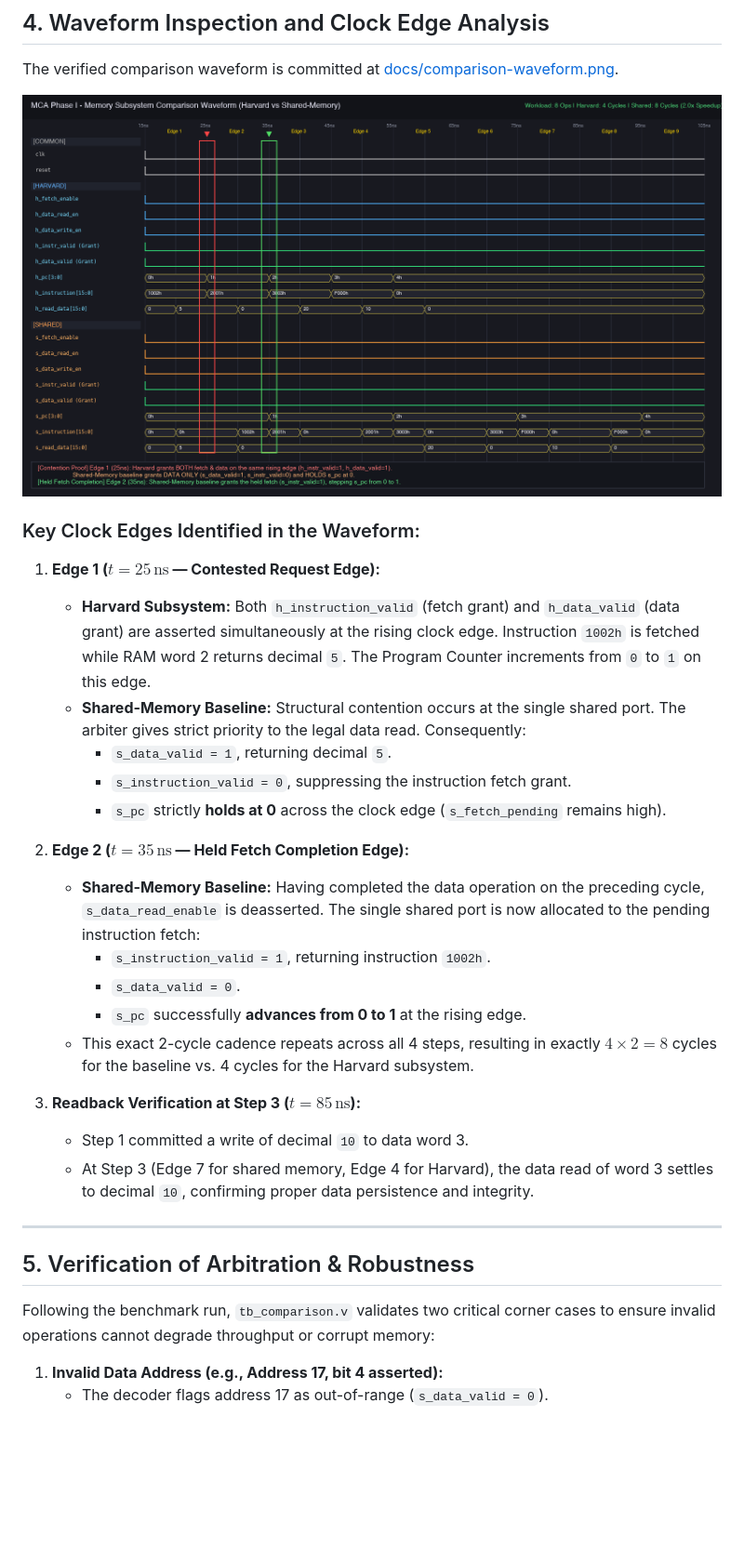
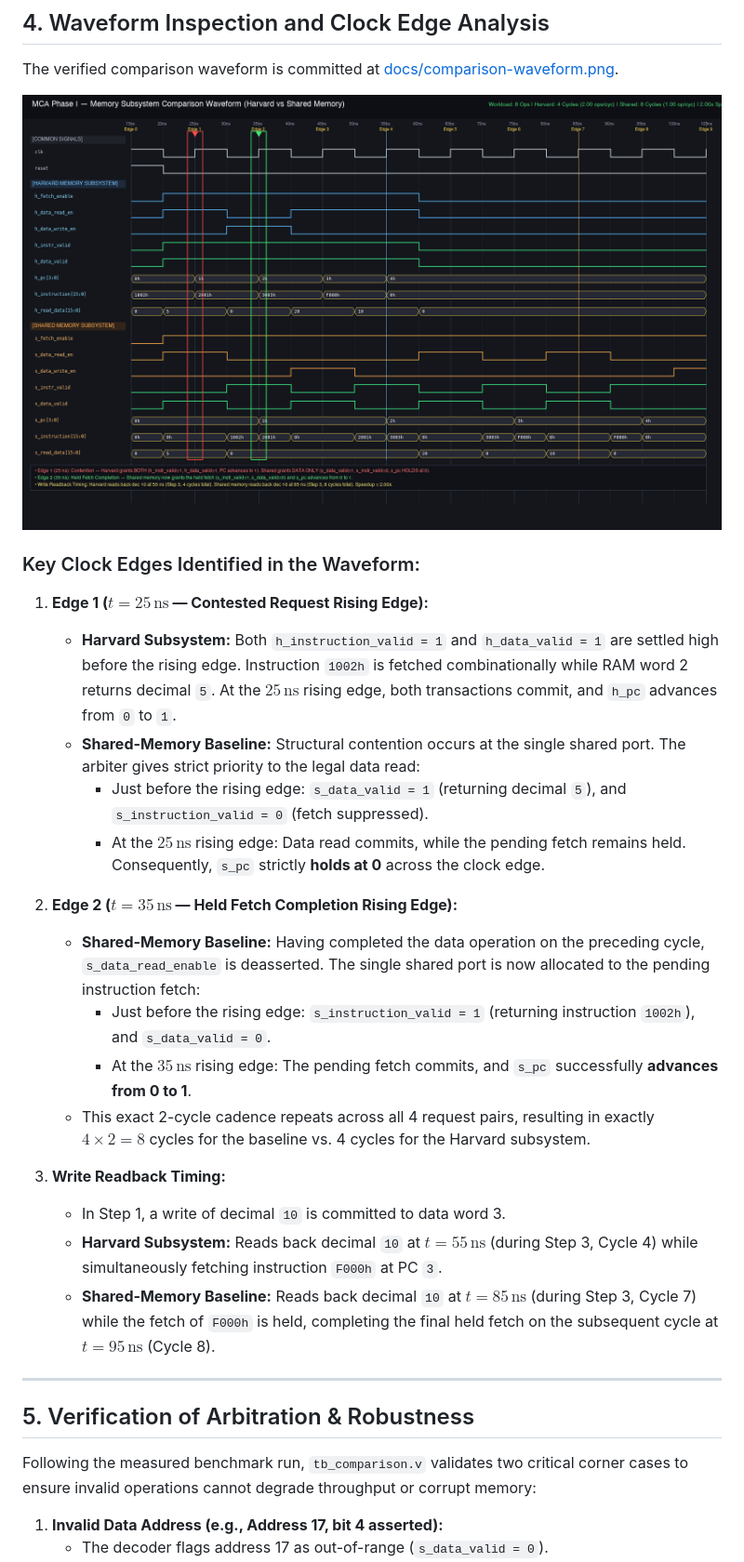
Before and after one commit to Anshuman-utd/MCA_Project, a Markdown page: docs/comparison.md, the part around one of its changes. Shown at 93% size. Rendered like a GitHub page; pictures changed too: docs/comparison-waveform.png; blank space fills up the shorter version.

```diff
--- a/docs/comparison.md
+++ b/docs/comparison.md
@@ -57,29 +61,28 @@ The verified comparison waveform is committed at [docs/comparison-waveform.png](
 
 ### Key Clock Edges Identified in the Waveform:
 
-1. **Edge 1 ($t = 25\,\text{ns}$ — Contested Request Edge):**
-   - **Harvard Subsystem:** Both `h_instruction_valid` (fetch grant) and `h_data_valid` (data grant) are asserted simultaneously at the rising clock edge. Instruction `1002h` is fetched while RAM word 2 returns decimal `5`. The Program Counter increments from `0` to `1` on this edge.
-   - **Shared-Memory Baseline:** Structural contention occurs at the single shared port. The arbiter gives strict priority to the legal data read. Consequently:
-     - `s_data_valid = 1`, returning decimal `5`.
-     - `s_instruction_valid = 0`, suppressing the instruction fetch grant.
-     - `s_pc` strictly **holds at 0** across the clock edge (`s_fetch_pending` remains high).
+1. **Edge 1 ($t = 25\,\text{ns}$ — Contested Request Rising Edge):**
+   - **Harvard Subsystem:** Both `h_instruction_valid = 1` and `h_data_valid = 1` are settled high before the rising edge. Instruction `1002h` is fetched combinationally while RAM word 2 returns decimal `5`. At the $25\,\text{ns}$ rising edge, both transactions commit, and `h_pc` advances from `0` to `1`.
+   - **Shared-Memory Baseline:** Structural contention occurs at the single shared port. The arbiter gives strict priority to the legal data read:
+     - Just before the rising edge: `s_data_valid = 1` (returning decimal `5`), and `s_instruction_valid = 0` (fetch suppressed).
+     - At the $25\,\text{ns}$ rising edge: Data read commits, while the pending fetch remains held. Consequently, `s_pc` strictly **holds at 0** across the clock edge.
 
-2. **Edge 2 ($t = 35\,\text{ns}$ — Held Fetch Completion Edge):**
+2. **Edge 2 ($t = 35\,\text{ns}$ — Held Fetch Completion Rising Edge):**
    - **Shared-Memory Baseline:** Having completed the data operation on the preceding cycle, `s_data_read_enable` is deasserted. The single shared port is now allocated to the pending instruction fetch:
-     - `s_instruction_valid = 1`, returning instruction `1002h`.
-     - `s_data_valid = 0`.
-     - `s_pc` successfully **advances from 0 to 1** at the rising edge.
-   - This exact 2-cycle cadence repeats across all 4 steps, resulting in exactly $4 \times 2 = 8$ cycles for the baseline vs. 4 cycles for the Harvard subsystem.
+     - Just before the rising edge: `s_instruction_valid = 1` (returning instruction `1002h`), and `s_data_valid = 0`.
+     - At the $35\,\text{ns}$ rising edge: The pending fetch commits, and `s_pc` successfully **advances from 0 to 1**.
+   - This exact 2-cycle cadence repeats across all 4 request pairs, resulting in exactly $4 \times 2 = 8$ cycles for the baseline vs. 4 cycles for the Harvard subsystem.
 
-3. **Readback Verification at Step 3 ($t = 85\,\text{ns}$):**
-   - Step 1 committed a write of decimal `10` to data word 3.
-   - At Step 3 (Edge 7 for shared memory, Edge 4 for Harvard), the data read of word 3 settles to decimal `10`, confirming proper data persistence and integrity.
+3. **Write Readback Timing:**
+   - In Step 1, a write of decimal `10` is committed to data word 3.
+   - **Harvard Subsystem:** Reads back decimal `10` at **$t = 55\,\text{ns}$** (during Step 3, Cycle 4) while simultaneously fetching instruction `F000h` at PC `3`.
+   - **Shared-Memory Baseline:** Reads back decimal `10` at **$t = 85\,\text{ns}$** (during Step 3, Cycle 7) while the fetch of `F000h` is held, completing the final held fetch on the subsequent cycle at **$t = 95\,\text{ns}$** (Cycle 8).
 
 ---
 
 ## 5. Verification of Arbitration & Robustness
 
-Following the benchmark run, `tb_comparison.v` validates two critical corner cases to ensure invalid operations cannot degrade throughput or corrupt memory:
+Following the measured benchmark run, `tb_comparison.v` validates two critical corner cases to ensure invalid operations cannot degrade throughput or corrupt memory:
 1. **Invalid Data Address (e.g., Address 17, bit 4 asserted):**
    - The decoder flags address 17 as out-of-range (`s_data_valid = 0`).
    - The arbiter ensures the invalid data request **does not consume the shared memory slot**, allowing the concurrent instruction fetch to proceed unimpeded (`s_instruction_valid = 1`).
```
Also changed, not shown: other parts of docs/comparison.md (+26 -11 lines), synthesis/results.md (+57 -37 lines).
